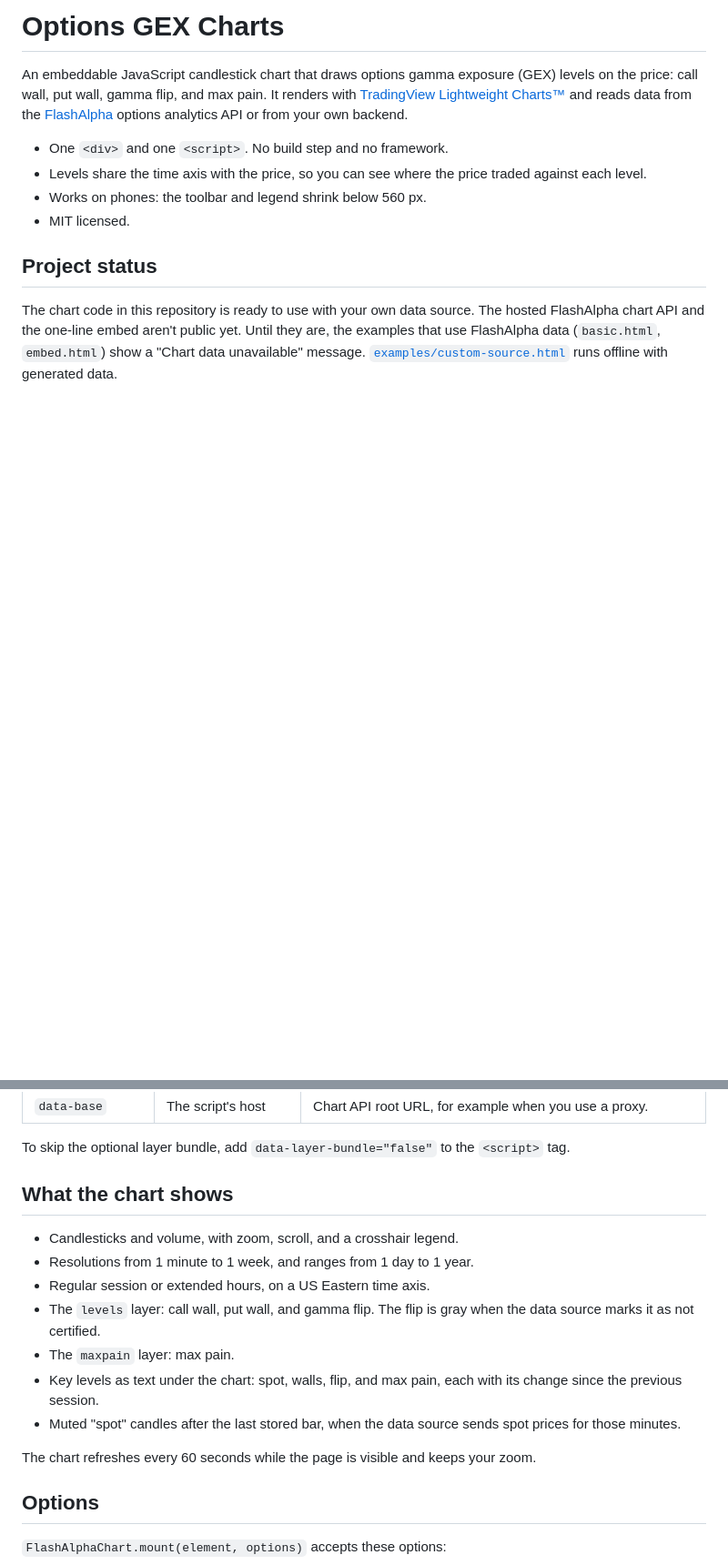
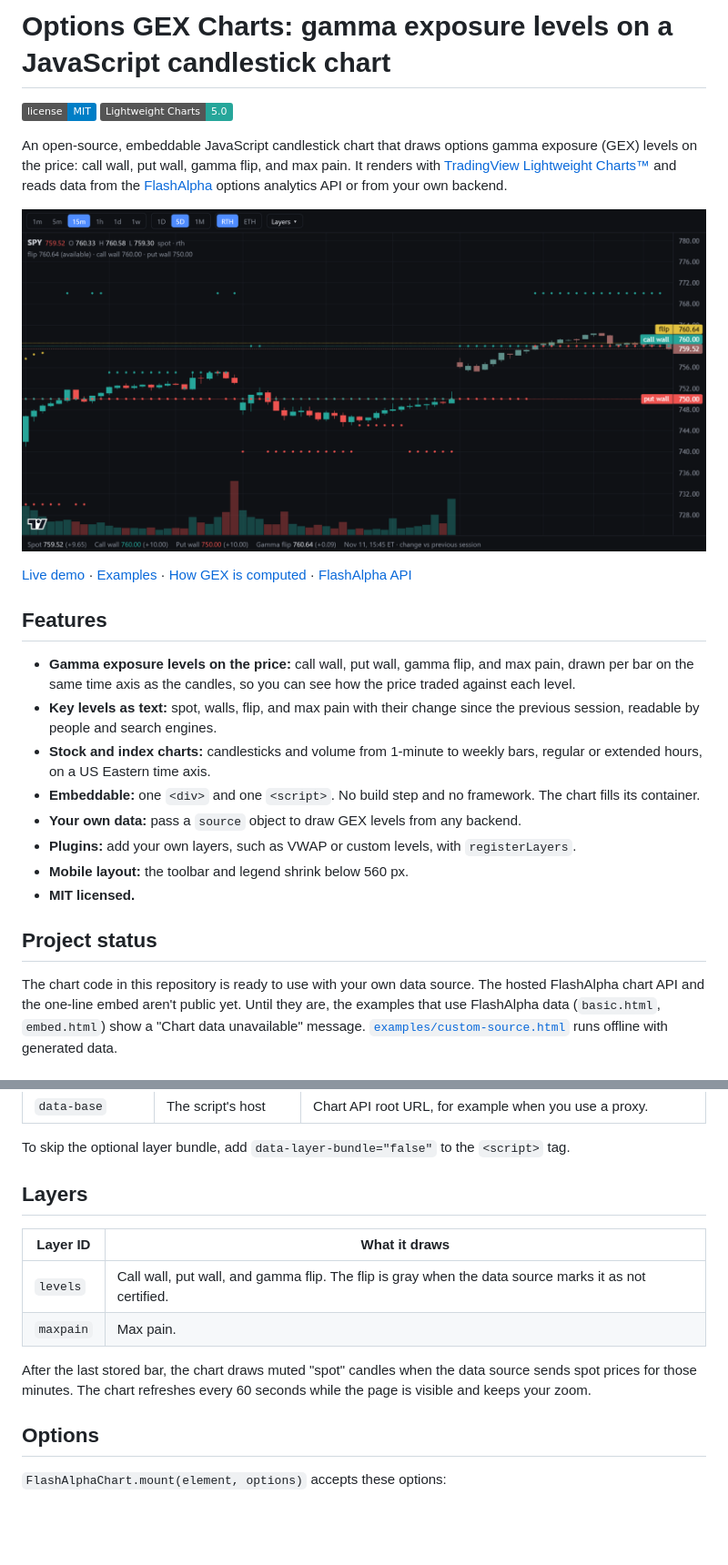
Before and after one commit to FlashAlpha-lab/options-gex-charts, a Markdown page: README.md, 2 parts joined by grey strips. Shown at 91% size. Drawn GitHub-style; pictures changed too: docs/screenshot.png (added); badges without logos; blank space fills up the shorter version.

Commit message:
README: features, screenshot and demo links; GitHub Pages demo page

```diff
--- a/README.md
+++ b/README.md
@@ -1,13 +1,33 @@
-# Options GEX Charts
+# Options GEX Charts: gamma exposure levels on a JavaScript candlestick chart
 
-An embeddable JavaScript candlestick chart that draws options gamma exposure (GEX) levels on the price: call wall, put
-wall, gamma flip, and max pain. It renders with [TradingView Lightweight Charts™](https://github.com/tradingview/lightweight-charts)
-and reads data from the [FlashAlpha](https://flashalpha.com) options analytics API or from your own backend.
+[![License: MIT](https://img.shields.io/badge/license-MIT-blue.svg)](LICENSE)
+[![Built on Lightweight Charts 5](https://img.shields.io/badge/Lightweight%20Charts-5.0-26a69a.svg)](https://github.com/tradingview/lightweight-charts)
 
-- One `<div>` and one `<script>`. No build step and no framework.
-- Levels share the time axis with the price, so you can see where the price traded against each level.
-- Works on phones: the toolbar and legend shrink below 560 px.
-- MIT licensed.
+An open-source, embeddable JavaScript candlestick chart that draws options gamma exposure (GEX) levels on the price:
+call wall, put wall, gamma flip, and max pain. It renders with
+[TradingView Lightweight Charts™](https://github.com/tradingview/lightweight-charts) and reads data from the
+[FlashAlpha](https://flashalpha.com) options analytics API or from your own backend.
+
+![SPY 15-minute candlestick chart with call wall, put wall, and gamma flip levels, and the key levels as text below the chart](docs/screenshot.png)
+
+[Live demo](https://flashalpha-lab.github.io/options-gex-charts/) ·
+[Examples](examples) ·
+[How GEX is computed](https://github.com/FlashAlpha-lab/gex-explained) ·
+[FlashAlpha API](https://flashalpha.com)
+
+## Features
+
+- **Gamma exposure levels on the price:** call wall, put wall, gamma flip, and max pain, drawn per bar on the same time
+  axis as the candles, so you can see how the price traded against each level.
+- **Key levels as text:** spot, walls, flip, and max pain with their change since the previous session, readable by
+  people and search engines.
+- **Stock and index charts:** candlesticks and volume from 1-minute to weekly bars, regular or extended hours, on a US
+  Eastern time axis.
+- **Embeddable:** one `<div>` and one `<script>`. No build step and no framework. The chart fills its container.
+- **Your own data:** pass a `source` object to draw GEX levels from any backend.
+- **Plugins:** add your own layers, such as VWAP or custom levels, with `registerLayers`.
+- **Mobile layout:** the toolbar and legend shrink below 560 px.
+- **MIT licensed.**
 
 ## Project status
 
@@ -91,18 +111,15 @@ If your page adds charts after it loads, for example in a single-page app, call
 
 To skip the optional layer bundle, add `data-layer-bundle="false"` to the `<script>` tag.
 
-## What the chart shows
+## Layers
 
-- Candlesticks and volume, with zoom, scroll, and a crosshair legend.
-- Resolutions from 1 minute to 1 week, and ranges from 1 day to 1 year.
-- Regular session or extended hours, on a US Eastern time axis.
-- The `levels` layer: call wall, put wall, and gamma flip. The flip is gray when the data source marks it as not
-  certified.
-- The `maxpain` layer: max pain.
-- Key levels as text under the chart: spot, walls, flip, and max pain, each with its change since the previous session.
-- Muted "spot" candles after the last stored bar, when the data source sends spot prices for those minutes.
+| Layer ID | What it draws |
+|---|---|
+| `levels` | Call wall, put wall, and gamma flip. The flip is gray when the data source marks it as not certified. |
+| `maxpain` | Max pain. |
 
-The chart refreshes every 60 seconds while the page is visible and keeps your zoom.
+After the last stored bar, the chart draws muted "spot" candles when the data source sends spot prices for those
+minutes. The chart refreshes every 60 seconds while the page is visible and keeps your zoom.
 
 ## Options
 
```
Also changed, not shown: 2 other files.
